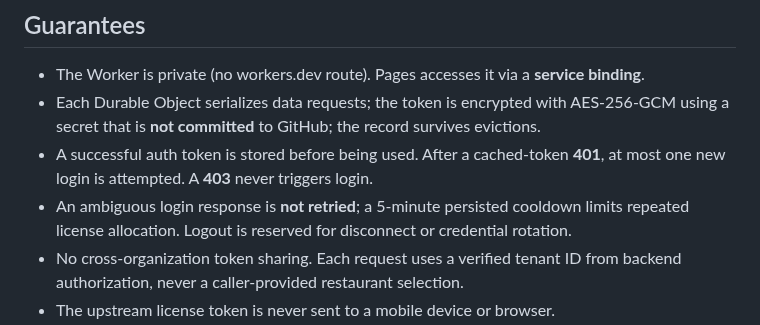
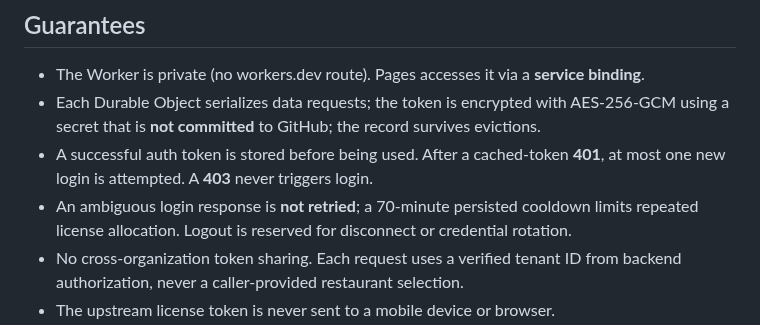
Before and after one commit to Anar044/anarsystem, a Markdown page: services/iiko-session-broker/README.md, the part around the change. GitHub-like rendering.

```diff
--- a/services/iiko-session-broker/README.md
+++ b/services/iiko-session-broker/README.md
@@ -12,7 +12,7 @@ This private Cloudflare Worker provides one serialized, durable session per
   using a secret that is **not committed** to GitHub; the record survives evictions.
 - A successful auth token is stored before being used. After a cached-token **401**,
   at most one new login is attempted. A **403** never triggers login.
-- An ambiguous login response is **not retried**; a 5-minute persisted cooldown limits
+- An ambiguous login response is **not retried**; a 70-minute persisted cooldown limits
   repeated license allocation. Logout is reserved for disconnect or credential rotation.
 - No cross-organization token sharing. Each request uses a verified tenant ID from
   backend authorization, never a caller-provided restaurant selection.
```
